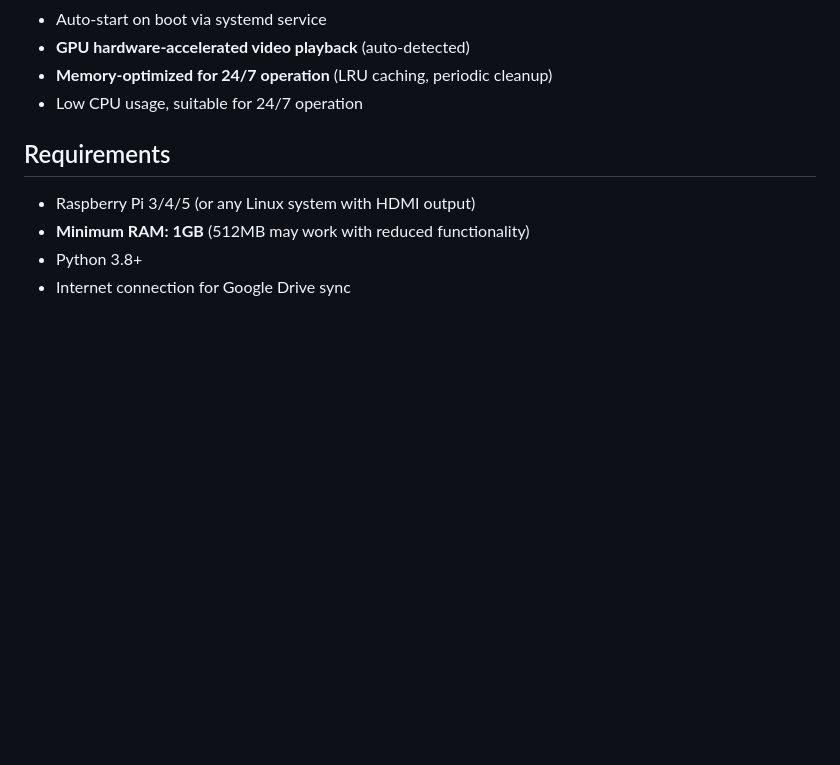
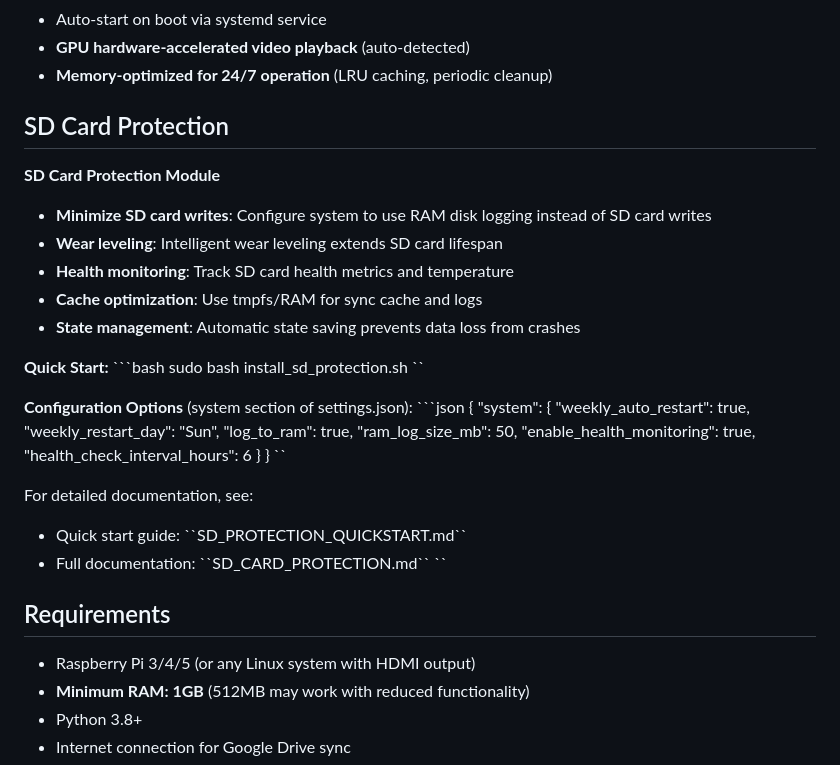
Before and after one commit to checkyyeug/gscreen, a Markdown page: README.md, the part around the change. GitHub-like rendering; blank space fills up the shorter version.

Commit message:
docs: add SD Card Protection section to README
The SD Card Protection section was missing from README.
This section documents the sd_card_protection.py module that:
- Minimizes SD card writes
- Monitors SD card health
- Provides wear leveling simulation

Co-Authored-By: Claude Opus 4.6 <noreply@anthropic.com>

```diff
--- a/README.md
+++ b/README.md
@@ -25,7 +25,39 @@ A lightweight photo and video slideshow application that displays media from Goo
 - Auto-start on boot via systemd service
 - **GPU hardware-accelerated video playback** (auto-detected)
 - **Memory-optimized for 24/7 operation** (LRU caching, periodic cleanup)
-- Low CPU usage, suitable for 24/7 operation
+
+## SD Card Protection
+
+**SD Card Protection Module**
+- **Minimize SD card writes**: Configure system to use RAM disk logging instead of SD card writes
+- **Wear leveling**: Intelligent wear leveling extends SD card lifespan
+- **Health monitoring**: Track SD card health metrics and temperature
+- **Cache optimization**: Use tmpfs/RAM for sync cache and logs
+- **State management**: Automatic state saving prevents data loss from crashes
+
+**Quick Start:**
+\`\`\`bash
+sudo bash install_sd_protection.sh
+\`\`
+
+**Configuration Options** (system section of settings.json):
+\`\`\`json
+{
+    "system": {
+        "weekly_auto_restart": true,
+        "weekly_restart_day": "Sun",
+        "log_to_ram": true,
+        "ram_log_size_mb": 50,
+        "enable_health_monitoring": true,
+        "health_check_interval_hours": 6
+    }
+}
+\`\`
+
+For detailed documentation, see:
+- Quick start guide: \`\`SD_PROTECTION_QUICKSTART.md\`\`
+- Full documentation: \`\`SD_CARD_PROTECTION.md\`\`
+\`\`
 
 ## Requirements
 
```
